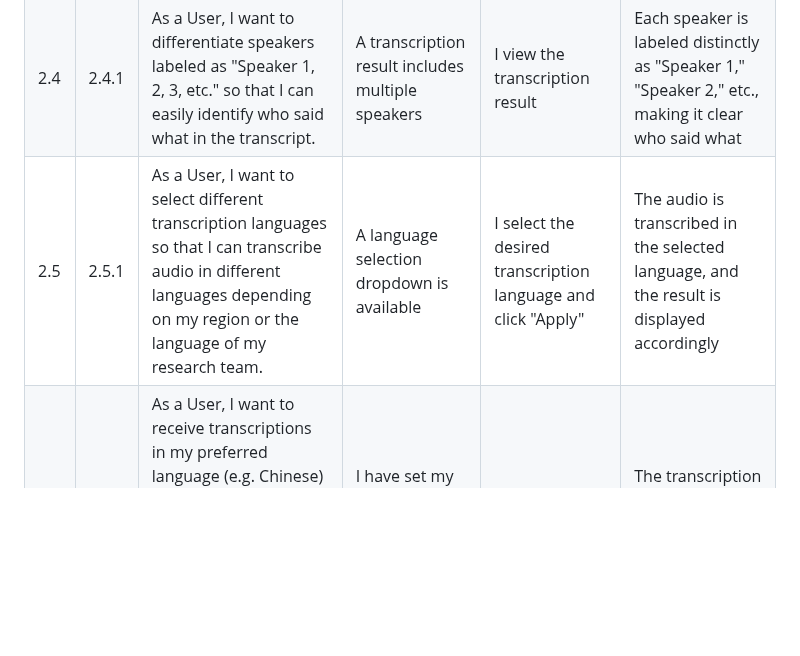
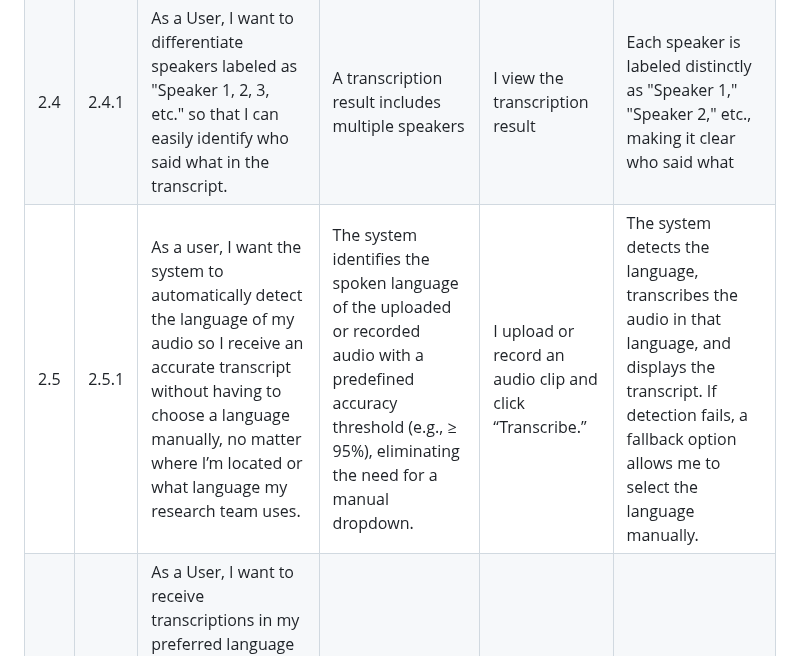
Before and after one commit to fuhui14/SWEN90017-2024-TAP, a Markdown page: docs/requirement/Acceptance Criteria.md, the part around the change. Rendered like a GitHub page; blank space fills up the shorter version.

```diff
--- a/docs/requirement/Acceptance Criteria.md
+++ b/docs/requirement/Acceptance Criteria.md
@@ -19,7 +19,7 @@
 | 2.2   | 2.2.1 | As a User, I want to use the OpenAI Fast Whisper model so that I can receive the most accurate transcription result. | The Fast Whisper model is integrated into the system | A transcription request is made | The transcription result is provided using the fast Whisper model with improved accuracy |
 | 2.3   | 2.3.1 | As a User, I want to watch transcribed results in a conversation form so that I can easily follow and understand the dialogue structure. | A transcription result is ready to be viewed | I open the transcription result page | The result is displayed in a conversation format with clear dialogue structure |
 | 2.4   | 2.4.1 | As a User, I want to differentiate speakers labeled as "Speaker 1, 2, 3, etc." so that I can easily identify who said what in the transcript. | A transcription result includes multiple speakers | I view the transcription result | Each speaker is labeled distinctly as "Speaker 1," "Speaker 2," etc., making it clear who said what |
-| 2.5   | 2.5.1 | As a User, I want to select different transcription languages so that I can transcribe audio in different languages depending on my region or the language of my research team. | A language selection dropdown is available | I select the desired transcription language and click "Apply" | The audio is transcribed in the selected language, and the result is displayed accordingly |
+| 2.5   | 2.5.1 | As a user, I want the system to automatically detect the language of my audio so I receive an accurate transcript without having to choose a language manually, no matter where I’m located or what language my research team uses. | The system identifies the spoken language of the uploaded or recorded audio with a predefined accuracy threshold (e.g., ≥ 95%), eliminating the need for a manual dropdown. | I upload or record an audio clip and click “Transcribe.” | The system detects the language, transcribes the audio in that language, and displays the transcript. If detection fails, a fallback option allows me to select the language manually. |
 | 2.6   | 2.6.1 | As a User, I want to receive transcriptions in my preferred language (e.g. Chinese) so that I can receive transcription services in my preferred language, enhancing accessibility and usability for a global audience. | I have set my preferred language in the system settings | I submit an audio file for transcription | The transcription result is provided in the selected language |
 | 2.7   | 2.7.1 | As a User, I want to see a progress bar on the web page while my file is being processed so that I can understand the process’s status and estimate how long the processing will take. | A file is being processed | The system displays a progress bar on the processing page | The progress bar updates in real-time, reflecting the current status of the transcription process |
 
```
